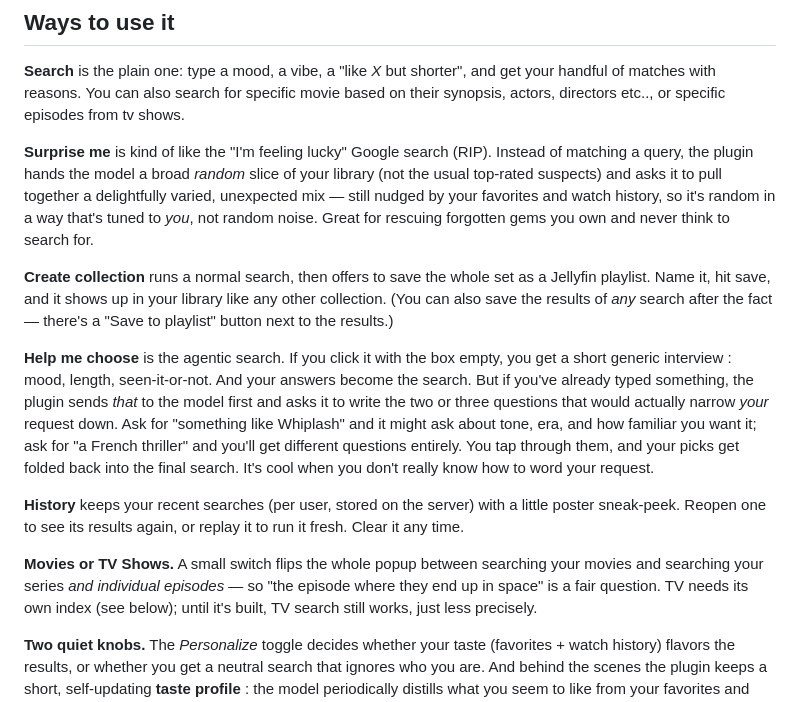
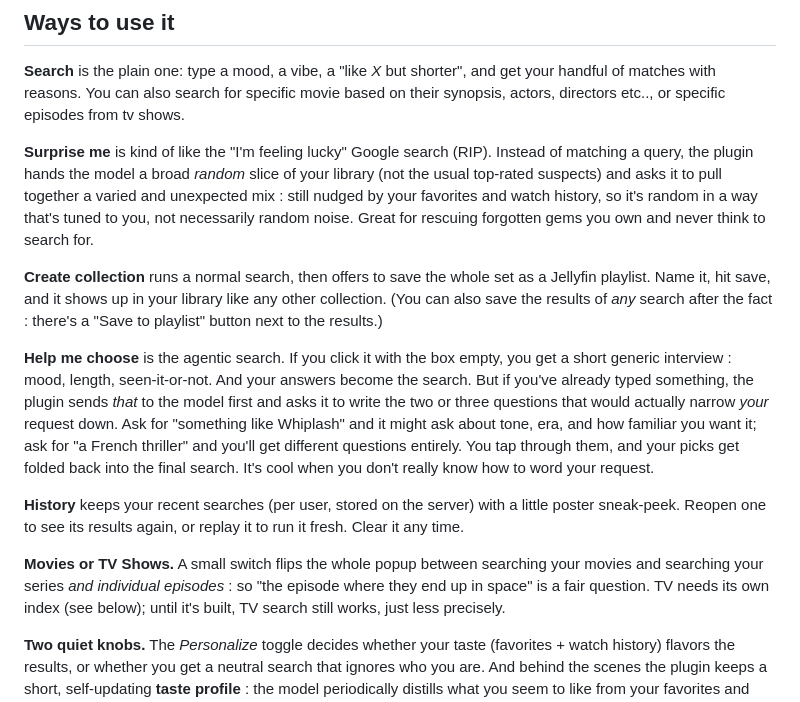
Before and after one commit to Franciskid/jellyfin-plugin-ai-search, a Markdown page: README.md, the part around one of its changes. Rendered like a GitHub page.

```diff
--- a/README.md
+++ b/README.md
@@ -62,14 +62,14 @@ based on their synopsis, actors, directors etc.., or specific episodes from tv s
 
 **Surprise me** is kind of like the "I'm feeling lucky" Google search (RIP).
 Instead of matching a query, the plugin hands the model a broad *random* slice of
-your library (not the usual top-rated suspects) and asks it to pull together a
-delightfully varied, unexpected mix — still nudged by your favorites and watch
-history, so  it's random in a way that's tuned to *you*, not random noise.
+your library (not the usual top-rated suspects) and asks it to pull together a varied
+and unexpected mix  : still nudged by your favorites and watch
+history, so  it's random in a way that's tuned to you, not necessarily random noise.
 Great for rescuing forgotten gems you own and never think to search for.
 
 **Create collection** runs a normal search, then offers to save the whole set as
 a Jellyfin playlist. Name it, hit save, and it shows up in your library like any
-other collection. (You can also save the results of *any* search after the fact —
+other collection. (You can also save the results of *any* search after the fact  :
 there's a "Save to playlist" button next to the results.)
 
 **Help me choose** is the agentic search. If you click it with the box empty, you get a
@@ -87,7 +87,7 @@ little poster sneak-peek. Reopen one to see its results again, or replay it to
 run it fresh. Clear it any time.
 
 **Movies or TV Shows.** A small switch flips the whole popup between searching
-your movies and searching your series *and individual episodes* — so "the
+your movies and searching your series *and individual episodes*  : so "the
 episode where they end up in space" is a fair question. TV needs its own index
 (see below); until it's built, TV search still works, just less precisely.
 
```
Also changed, not shown: other parts of README.md (+1 -1 lines).
